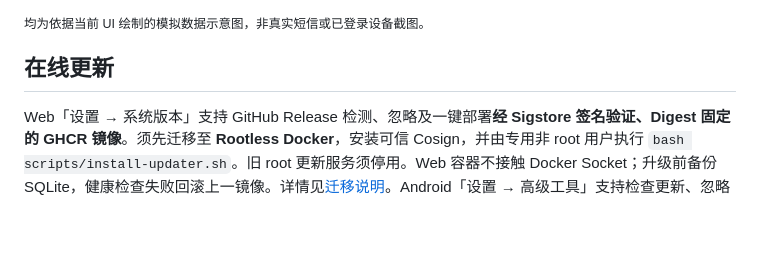
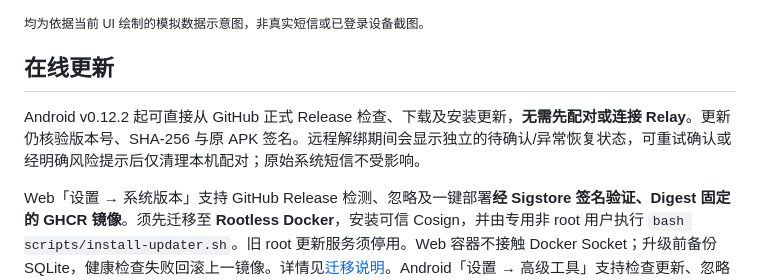
Before and after one commit to blackkcold/simhub, a Markdown page: README.zh-CN.md, the part around the change. GitHub-like rendering; blank space fills up the shorter version.

Commit message:
docs(v0.12.2): document reset recovery, unpaired OTA and safety invariants

```diff
--- a/README.zh-CN.md
+++ b/README.zh-CN.md
@@ -40,6 +40,9 @@
 <sub>均为依据当前 UI 绘制的模拟数据示意图，非真实短信或已登录设备截图。</sub>
 
 ## 在线更新
+
+Android v0.12.2 起可直接从 GitHub 正式 Release 检查、下载及安装更新，**无需先配对或连接 Relay**。更新仍核验版本号、SHA-256 与原 APK 签名。远程解绑期间会显示独立的待确认/异常恢复状态，可重试确认或经明确风险提示后仅清理本机配对；原始系统短信不受影响。
+
 
 Web「设置 → 系统版本」支持 GitHub Release 检测、忽略及一键部署**经 Sigstore 签名验证、Digest 固定的 GHCR 镜像**。须先迁移至 **Rootless Docker**，安装可信 Cosign，并由专用非 root 用户执行 `bash scripts/install-updater.sh`。旧 root 更新服务须停用。Web 容器不接触 Docker Socket；升级前备份 SQLite，健康检查失败回滚上一镜像。详情见[迁移说明](docs/DEPLOYMENT.md)。Android「设置 → 高级工具」支持检查更新、忽略版本、自动下载与通过系统确认安装签名 APK。参见 [部署](docs/DEPLOYMENT.md) 与 [Android](docs/ANDROID_SETUP.md) 指南。
 
```
